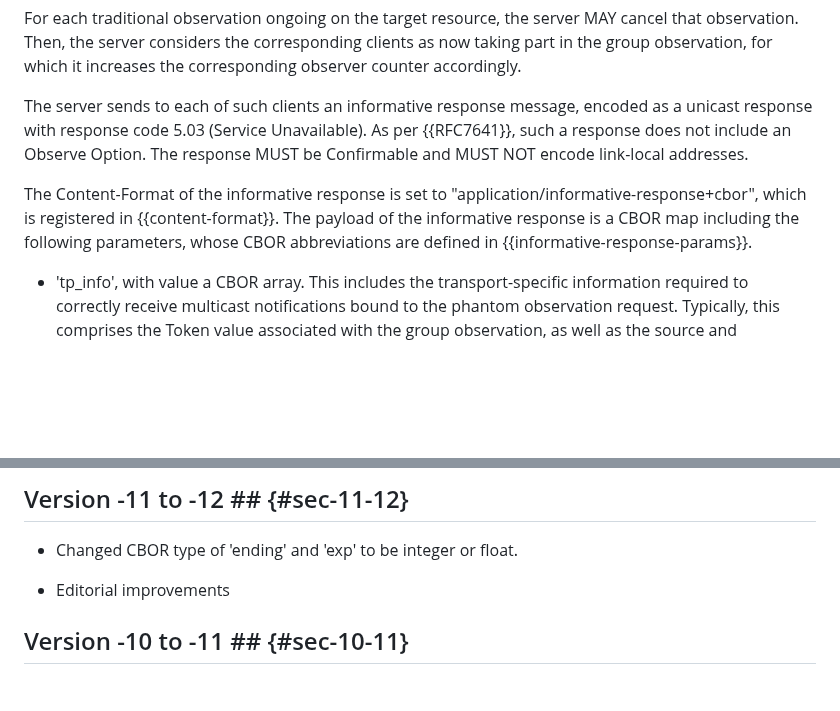
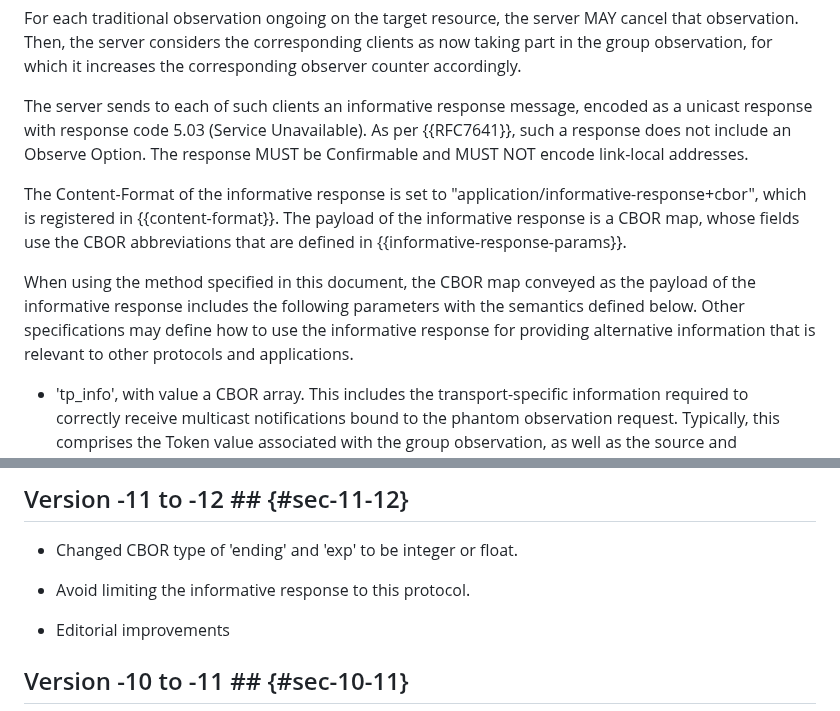
Before and after one commit to core-wg/observe-multicast-notifications, a Markdown page: draft-ietf-core-observe-multicast-notifications.md, 2 parts joined by grey strips. GitHub-like rendering; blank space fills up the shorter version.

Commit message:
Avoid limiting the informative response to this protocol

```diff
--- a/draft-ietf-core-observe-multicast-notifications.md
+++ b/draft-ietf-core-observe-multicast-notifications.md
@@ -249,7 +249,9 @@ For each traditional observation ongoing on the target resource, the server MAY
 
 The server sends to each of such clients an informative response message, encoded as a unicast response with response code 5.03 (Service Unavailable). As per {{RFC7641}}, such a response does not include an Observe Option. The response MUST be Confirmable and MUST NOT encode link-local addresses.
 
-The Content-Format of the informative response is set to "application/informative-response+cbor", which is registered in {{content-format}}. The payload of the informative response is a CBOR map including the following parameters, whose CBOR abbreviations are defined in {{informative-response-params}}.
+The Content-Format of the informative response is set to "application/informative-response+cbor", which is registered in {{content-format}}. The payload of the informative response is a CBOR map, whose fields use the CBOR abbreviations that are defined in {{informative-response-params}}.
+
+When using the method specified in this document, the CBOR map conveyed as the payload of the informative response includes the following parameters with the semantics defined below. Other specifications may define how to use the informative response for providing alternative information that is relevant to other protocols and applications.
 
 * 'tp_info', with value a CBOR array. This includes the transport-specific information required to correctly receive multicast notifications bound to the phantom observation request. Typically, this comprises the Token value associated with the group observation, as well as the source and destination addressing information of the related multicast notifications. The CBOR array is formatted as defined in {{sssec-transport-specific-encoding}}. This parameter MUST be included.
 
@@ -2484,6 +2486,8 @@ e. Upon receiving the protected 5.03 informative response, the client takes its
 
 * Changed CBOR type of 'ending' and 'exp' to be integer or float.
 
+* Avoid limiting the informative response to this protocol.
+
 * Editorial improvements
 
 ## Version -10 to -11 ## {#sec-10-11}
```
